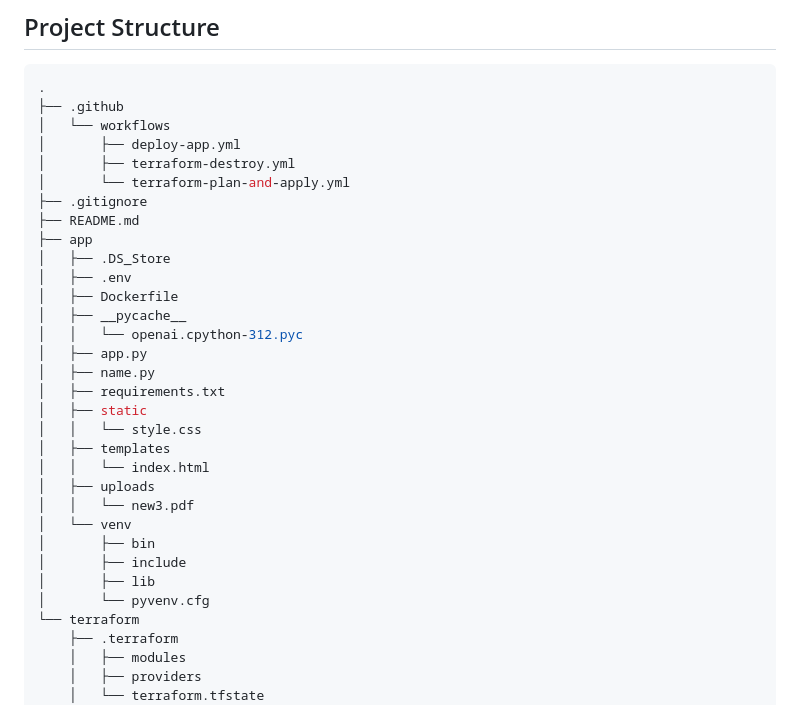
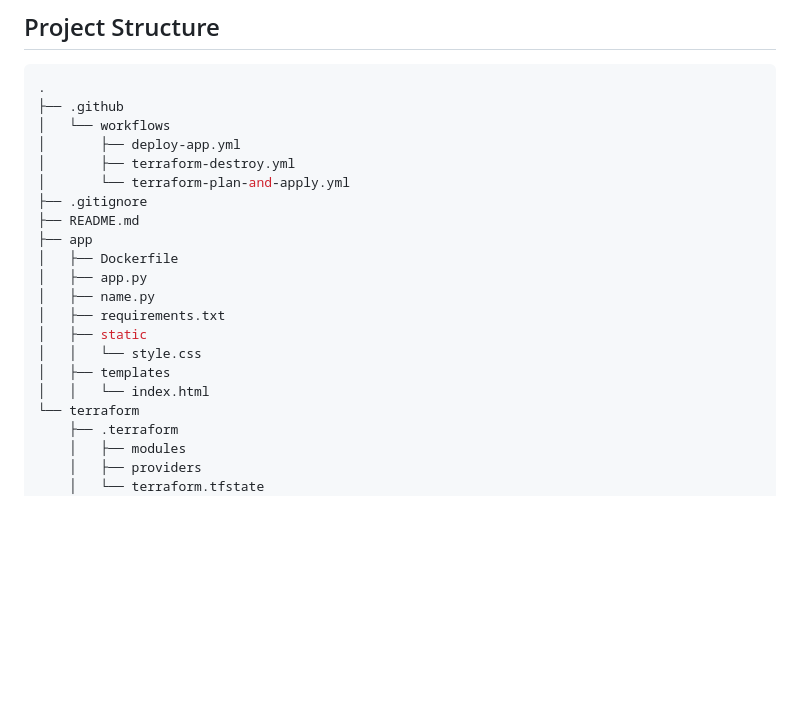
Before and after one commit to olaolatunbos/StatementSmart, a Markdown page: README.md, the part around the change. GitHub-like rendering; blank space fills up the shorter version.

```diff
--- a/README.md
+++ b/README.md
@@ -43,11 +43,7 @@ docker run --env-file .env -p 3000:3000 statement-smart
 ├── .gitignore
 ├── README.md
 ├── app
-│   ├── .DS_Store
-│   ├── .env
 │   ├── Dockerfile
-│   ├── __pycache__
-│   │   └── openai.cpython-312.pyc
 │   ├── app.py
 │   ├── name.py
 │   ├── requirements.txt
@@ -55,13 +51,6 @@ docker run --env-file .env -p 3000:3000 statement-smart
 │   │   └── style.css
 │   ├── templates
 │   │   └── index.html
-│   ├── uploads
-│   │   └── new3.pdf
-│   └── venv
-│       ├── bin
-│       ├── include
-│       ├── lib
-│       └── pyvenv.cfg
 └── terraform
     ├── .terraform
     │   ├── modules
```
